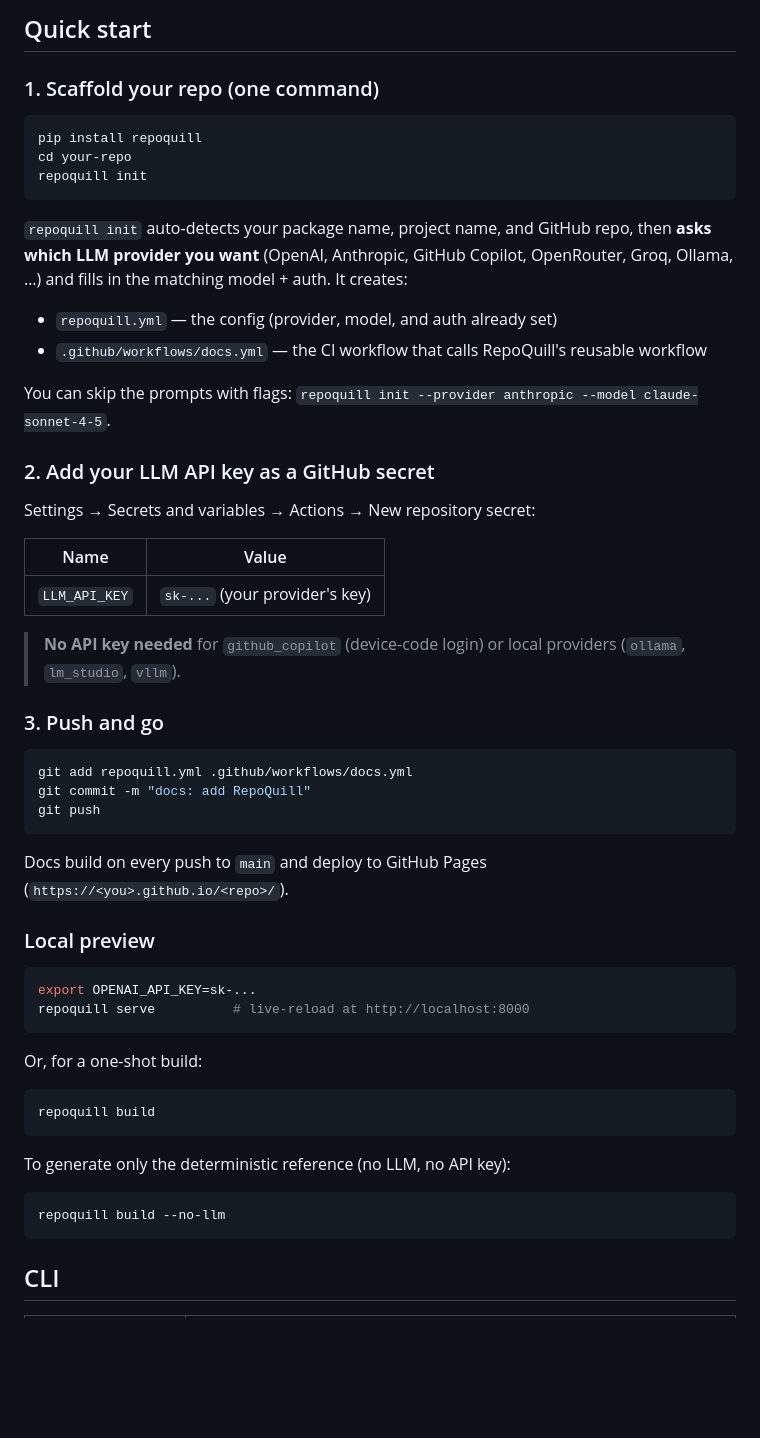
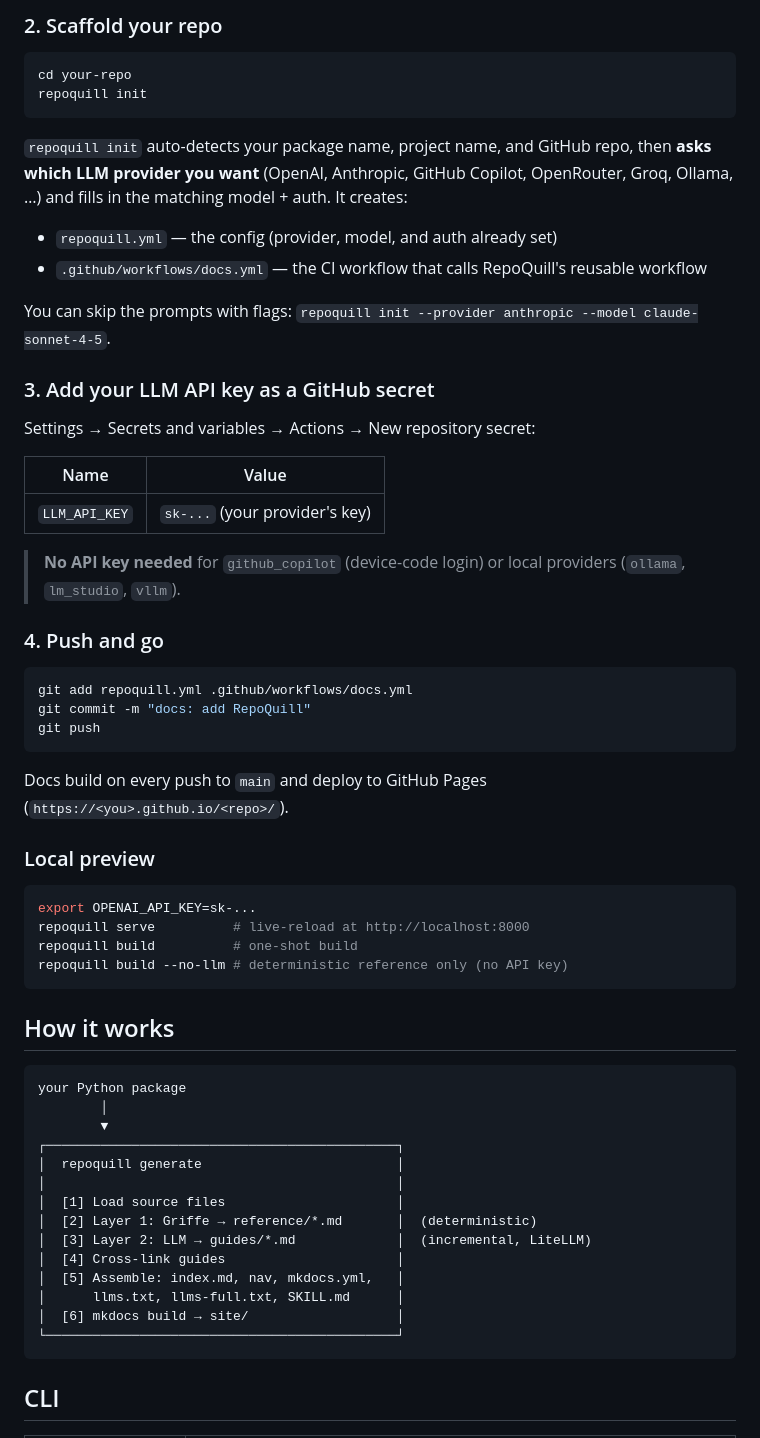
Before and after one commit to SushantGautam/RepoQuill, a Markdown page: README.md, the part around one of its changes. Rendered like a GitHub page; blank space fills up the shorter version.

````diff
--- a/README.md
+++ b/README.md
@@ -48,10 +40,7 @@ pip install "repoquill[rag]"
 
-## Quick start
-
-### 1. Scaffold your repo (one command)
+### 2. Scaffold your repo
 
 ```bash
-pip install repoquill
 cd your-repo
 repoquill init
 ```
@@ -63,7 +52,7 @@ repoquill init
 
 You can skip the prompts with flags: `repoquill init --provider anthropic --model claude-sonnet-4-5`.
 
-### 2. Add your LLM API key as a GitHub secret
+### 3. Add your LLM API key as a GitHub secret
 
 Settings → Secrets and variables → Actions → New repository secret:
 
@@ -73,7 +62,7 @@ Settings → Secrets and variables → Actions → New repository secret:
 
 > **No API key needed** for `github_copilot` (device-code login) or local providers (`ollama`, `lm_studio`, `vllm`).
 
-### 3. Push and go
+### 4. Push and go
 
 ```bash
 git add repoquill.yml .github/workflows/docs.yml
@@ -88,16 +77,27 @@ Docs build on every push to `main` and deploy to GitHub Pages (`https://<you>.gi
 ```bash
 export OPENAI_API_KEY=sk-...
 repoquill serve          # live-reload at http://localhost:8000
+repoquill build          # one-shot build
+repoquill build --no-llm # deterministic reference only (no API key)
 ```
 
-Or, for a one-shot build:
-```bash
-repoquill build
+## How it works
+
 ```
-
-To generate only the deterministic reference (no LLM, no API key):
-```bash
-repoquill build --no-llm
+your Python package
+        │
+        ▼
+┌─────────────────────────────────────────────┐
+│  repoquill generate                         │
+│                                             │
+│  [1] Load source files                      │
+│  [2] Layer 1: Griffe → reference/*.md       │  (deterministic)
+│  [3] Layer 2: LLM → guides/*.md             │  (incremental, LiteLLM)
+│  [4] Cross-link guides                      │
+│  [5] Assemble: index.md, nav, mkdocs.yml,   │
+│      llms.txt, llms-full.txt, SKILL.md      │
+│  [6] mkdocs build → site/                   │
+└─────────────────────────────────────────────┘
 ```
 
 ## CLI
````
Also changed, not shown: other parts of README.md (+41 -100 lines).
